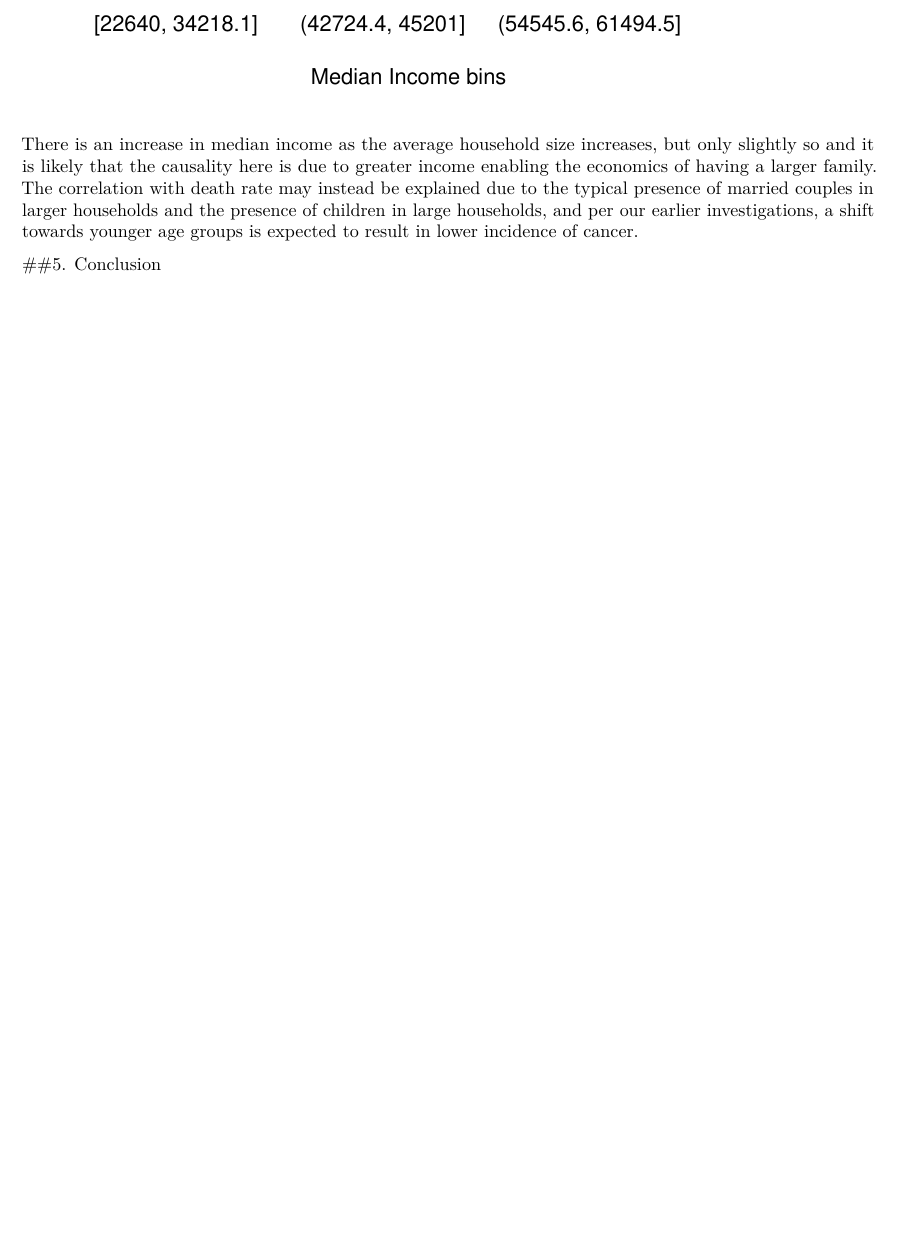
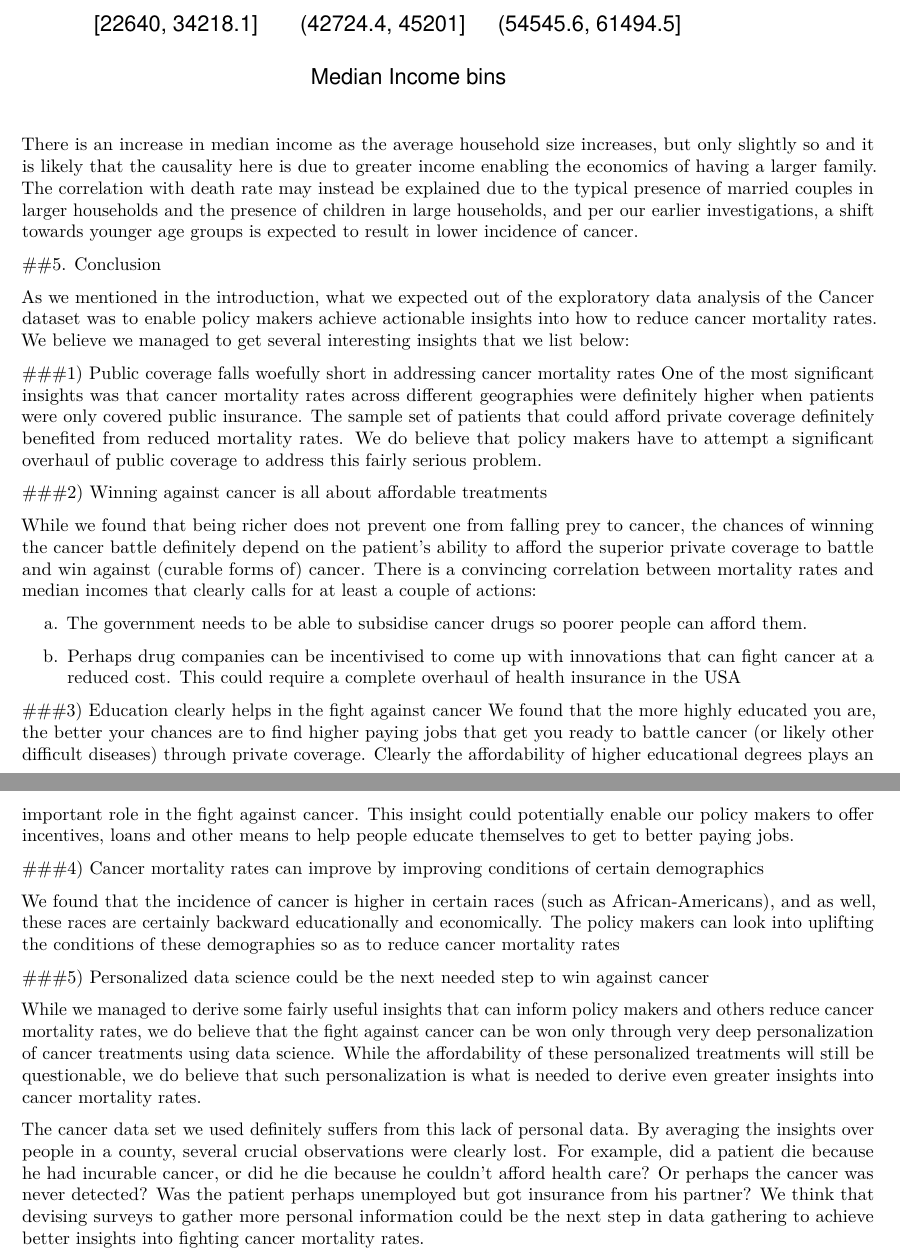
Before and after one commit to vnagapudi/W203_Lab1, an R Markdown document (lab1.Rmd): part of page 23 of 23 before the commit and two parts of pages 23 and 24 of 24 after it, the two joined at a grey line, cut so that both start at the same text, the shorter picture padded with empty space. Rendered offline with R 4.5, knitr and Pandoc, then LaTeX, with nearby package versions.

Commit message:
added conclusion part

```diff
--- a/lab1.Rmd
+++ b/lab1.Rmd
@@ -559,3 +559,29 @@ There is an increase in median income as the average household size increases, b
 
 
 ##5. Conclusion
+
+As we mentioned in the introduction, what we expected out of the exploratory data analysis of the Cancer dataset was to enable policy makers achieve actionable insights into how to reduce cancer mortality rates. We believe we managed to get several interesting insights that we list below:
+
+###1) Public coverage falls woefully short in addressing cancer mortality rates
+One of the most significant insights was that cancer mortality rates across different geographies were definitely higher when patients were only covered public insurance. The sample set of patients that could afford private coverage definitely benefited from reduced mortality rates. We do believe that policy makers have to attempt a significant overhaul of public coverage to address this fairly serious problem.
+
+###2) Winning against cancer is all about affordable treatments
+
+While we found that being richer does not prevent one from falling prey to cancer, the chances of winning the cancer battle definitely depend on the patient's ability to afford the superior private coverage to battle and win against (curable forms of) cancer. There is a convincing correlation between mortality rates and median incomes that clearly calls for at least a couple of actions:
+
+  a. The government needs to be able to subsidise cancer drugs so poorer people can afford them.
+
+  b. Perhaps drug companies can be incentivised to come up with innovations that can fight cancer at a reduced cost. This could require a complete overhaul of health insurance in the USA
+
+###3) Education clearly helps in the fight against cancer
+We found that the more highly educated you are, the better your chances are to find higher paying jobs that get you ready to battle cancer (or likely other difficult diseases) through private coverage. Clearly the affordability of higher educational degrees plays an important role in the fight against cancer. This insight could potentially enable our policy makers to offer incentives, loans and other means to help people educate themselves to get to better paying jobs.
+
+###4) Cancer mortality rates can improve by improving conditions of certain demographics
+
+We found that the incidence of cancer is higher in certain races (such as African-Americans), and as well, these races are certainly backward educationally and economically. The policy makers can look into uplifting the conditions of these demographies so as to reduce cancer mortality rates
+
+###5) Personalized data science could be the next needed step to win against cancer
+
+While we managed to derive some fairly useful insights that can inform policy makers and others reduce cancer mortality rates, we do believe that the fight against cancer can be won only through very deep personalization of cancer treatments using data science. While the affordability of these personalized treatments will still be questionable, we do believe that such personalization is what is needed to derive even greater insights into cancer mortality rates.
+
+The cancer data set we used definitely suffers from this lack of personal data. By averaging the insights over people in a county, several crucial observations were clearly lost. For example, did a patient die because he had incurable cancer, or did he die because he couldn't afford health care? Or perhaps the cancer was never detected? Was the patient perhaps unemployed but got insurance from his partner? We think that devising surveys to gather more personal information could be the next step in data gathering to achieve better insights into fighting cancer mortality rates.
```
